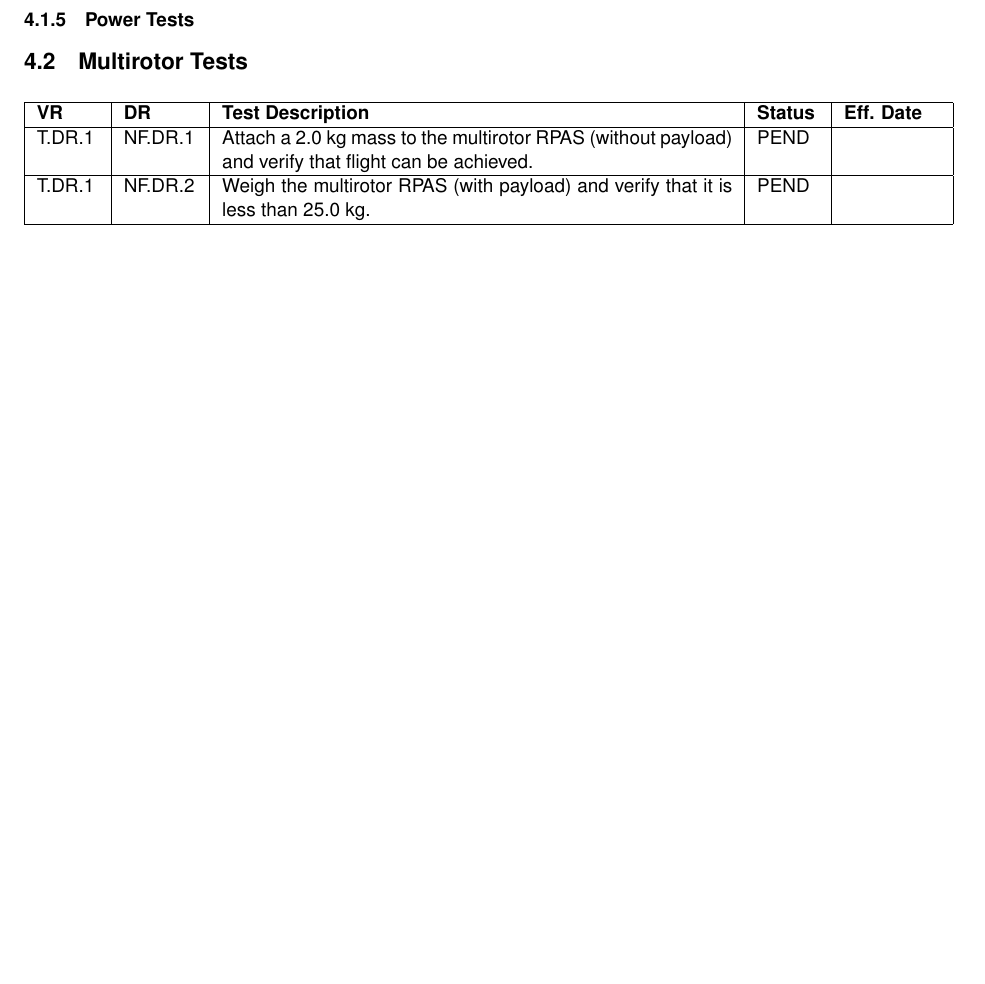
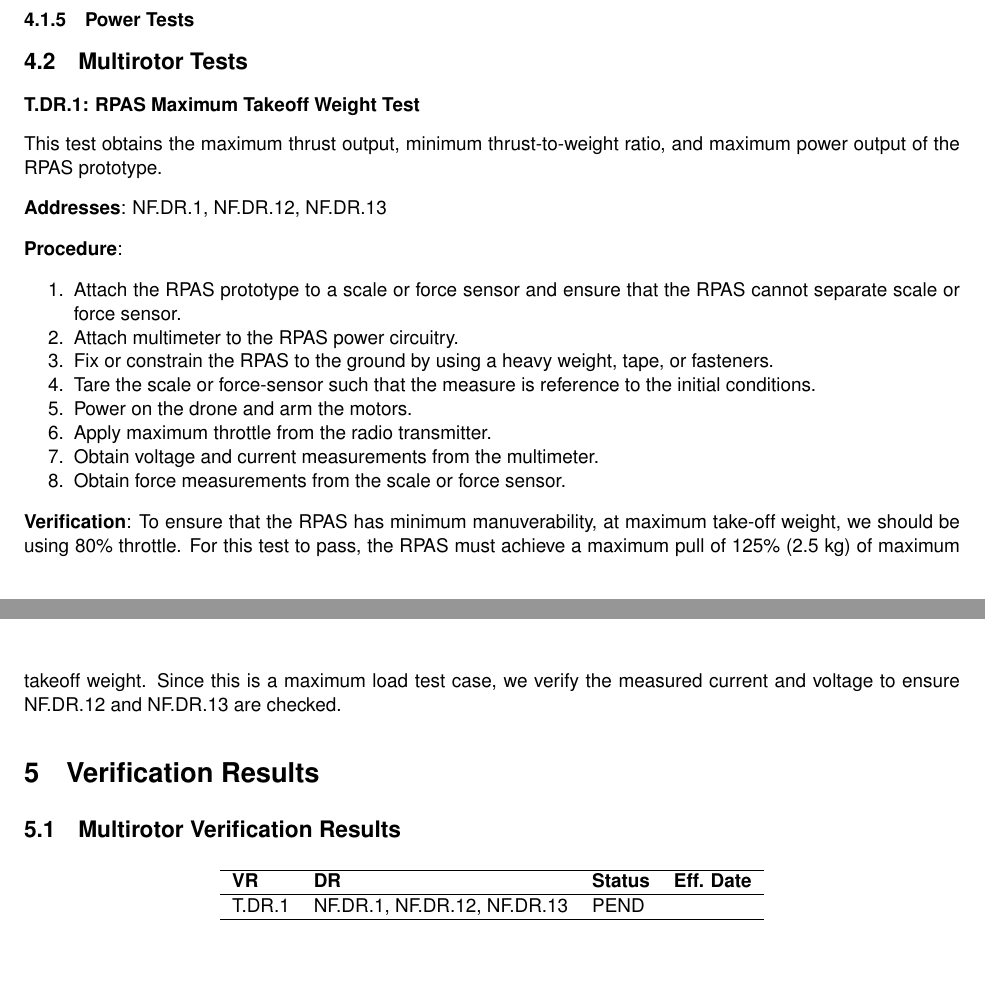
Before and after one commit to Capstone-Skynet/Capstone-Skynet.github.io, a LaTeX document (docs/validation/validation_specification.tex, which reads docs/validation/4_2_multirotor_tests.tex): part of page 7 of 8 before the commit and two parts of pages 7 and 8 of 9 after it, the two joined at a grey line, cut so that both start at the same text, the shorter picture padded with empty space. Compiled offline with pdfLaTeX.

Commit message:
Multirotor verification start

```diff
--- /dev/null
+++ b/docs/validation/4_2_multirotor_tests.tex
@@ -0,0 +1,20 @@
+\paragraph{T.DR.1: RPAS Maximum Takeoff Weight Test}
+
+This test obtains the maximum thrust output, minimum thrust-to-weight ratio, and maximum power output of the RPAS prototype.
+
+\textbf{Addresses}:  NF.DR.1, NF.DR.12, NF.DR.13
+
+\textbf{Procedure}:
+\begin{enumerate}[noitemsep]
+    \item Attach the RPAS prototype to a scale or force sensor and ensure that the RPAS cannot separate scale or force sensor.
+    \item Attach multimeter to the RPAS power circuitry.
+    \item Fix or constrain the RPAS to the ground by using a heavy weight, tape, or fasteners.
+    \item Tare the scale or force-sensor such that the measure is reference to the initial conditions.
+    \item Power on the drone and arm the motors.
+    \item Apply maximum throttle from the radio transmitter.
+    \item Obtain voltage and current measurements from the multimeter.
+    \item Obtain force measurements from the scale or force sensor.
+\end{enumerate}
+
+\textbf{Verification}:
+To ensure that the RPAS has minimum manuverability, at maximum take-off weight, we should be using 80\% throttle. For this test to pass, the RPAS must achieve a maximum pull of 125\% (2.5 kg) of maximum takeoff weight. Since this is a maximum load test case, we verify the measured current and voltage to ensure NF.DR.12 and NF.DR.13 are checked.
--- a/docs/validation/validation_specification.tex
+++ b/docs/validation/validation_specification.tex
@@ -196,13 +196,19 @@ The following notations and conventions are used throughout test tables in this
 \subsubsection{Power Tests}
 
 \subsection{Multirotor Tests}
+\input{4_2_multirotor_tests}
+
+\section{Verification Results}
+\subsection{Multirotor Verification Results}
 \begin{table}[H]
-\begin{tabular}{ |p{1.1cm}|p{1.3cm}|p{9cm}|p{1.1cm}|p{1.7cm}|}
-\hline
-\textbf{VR}     & \textbf{DR}      & \textbf{Test Description}  	& \textbf{Status} & \textbf{Eff. Date} \\ \hline
-T.DR.1 & NF.DR.1 & Attach a 2.0 kg mass to the multirotor RPAS (without payload) and verify that flight can be achieved. & PEND   & \\ \hline
-T.DR.1 & NF.DR.2 & Weigh the multirotor RPAS (with payload) and verify that it is less than 25.0 kg. & PEND   & \\ \hline
-\end{tabular}
+	\centering
+	\begin{tabular}{llll}
+	\hline
+	\textbf{VR} & \textbf{DR} & \textbf{Status} & \textbf{Eff. Date} \\
+	\hline
+	T.DR.1 & NF.DR.1, NF.DR.12, NF.DR.13  & PEND   & \\
+	\hline
+	\end{tabular}
 \end{table}
 
 % Bibliography
```
